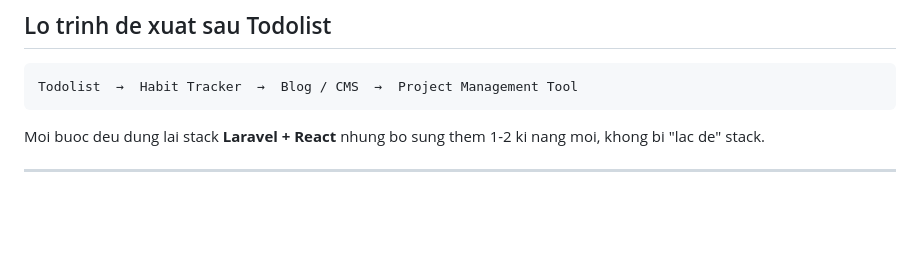
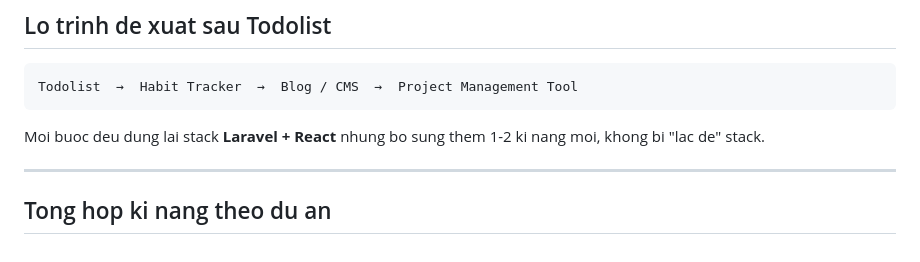
Before and after one commit to tuantutanghuynh/todolist, a Markdown page: documents/fullstack-project-ideas.md, the part around the change. Drawn GitHub-style; blank space fills up the shorter version.

Commit message:
docs: add skills summary header

```diff
--- a/documents/fullstack-project-ideas.md
+++ b/documents/fullstack-project-ideas.md
@@ -156,3 +156,4 @@ Todolist  →  Habit Tracker  →  Blog / CMS  →  Project Management Tool
 Moi buoc deu dung lai stack **Laravel + React** nhung bo sung them 1-2 ki nang moi, khong bi "lac de" stack.
 
 ---
+## Tong hop ki nang theo du an
```
